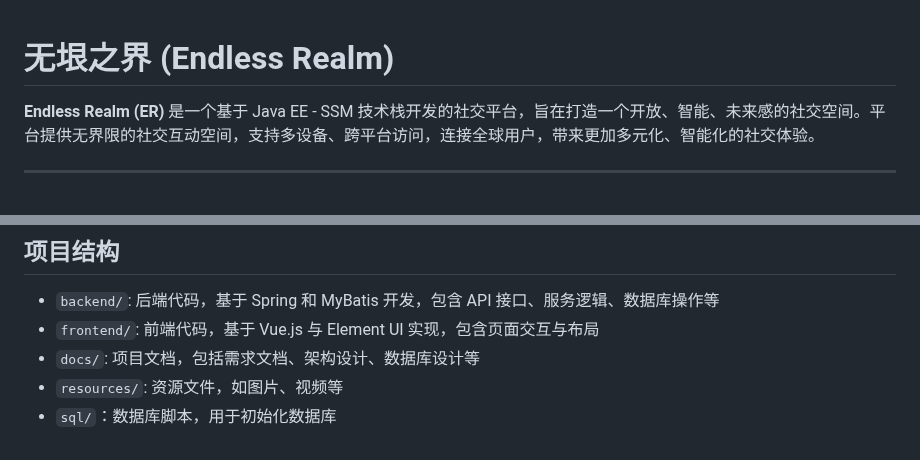
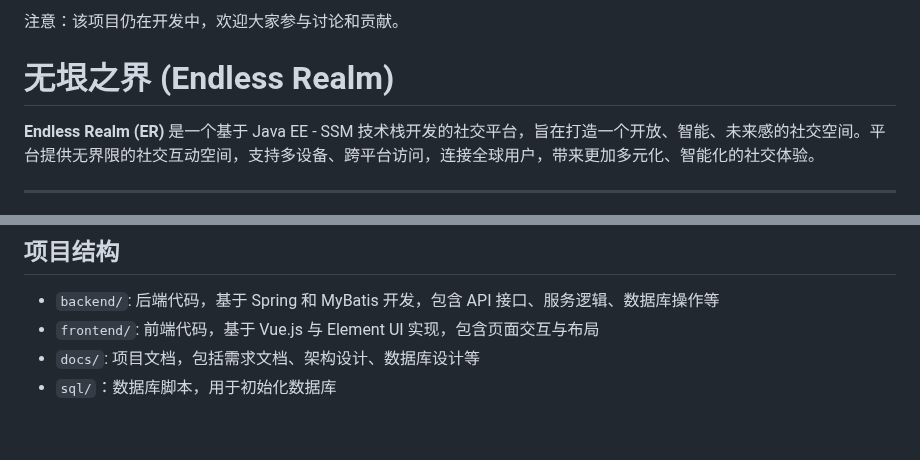
Before and after one commit to hongmengchen/Endless-Realm, a Markdown page: README.md, 2 parts joined by grey strips. GitHub-like rendering.

Commit message:
docs(README): 更新项目说明和目录结构
- 在 README.md 中添加项目开发状态说明，欢迎贡献
- 更新项目目录结构描述，移除已删除的 resources 文件夹

```diff
--- a/README.md
+++ b/README.md
@@ -1,3 +1,5 @@
+注意：该项目仍在开发中，欢迎大家参与讨论和贡献。
+
 # 无垠之界 (Endless Realm)
 
 **Endless Realm (ER)** 是一个基于 Java EE - SSM 技术栈开发的社交平台，旨在打造一个开放、智能、未来感的社交空间。平台提供无界限的社交互动空间，支持多设备、跨平台访问，连接全球用户，带来更加多元化、智能化的社交体验。
@@ -109,5 +111,4 @@
 - `backend/`: 后端代码，基于 Spring 和 MyBatis 开发，包含 API 接口、服务逻辑、数据库操作等
 - `frontend/`: 前端代码，基于 Vue.js 与 Element UI 实现，包含页面交互与布局
 - `docs/`: 项目文档，包括需求文档、架构设计、数据库设计等
-- `resources/`: 资源文件，如图片、视频等
 - `sql/`：数据库脚本，用于初始化数据库
```
